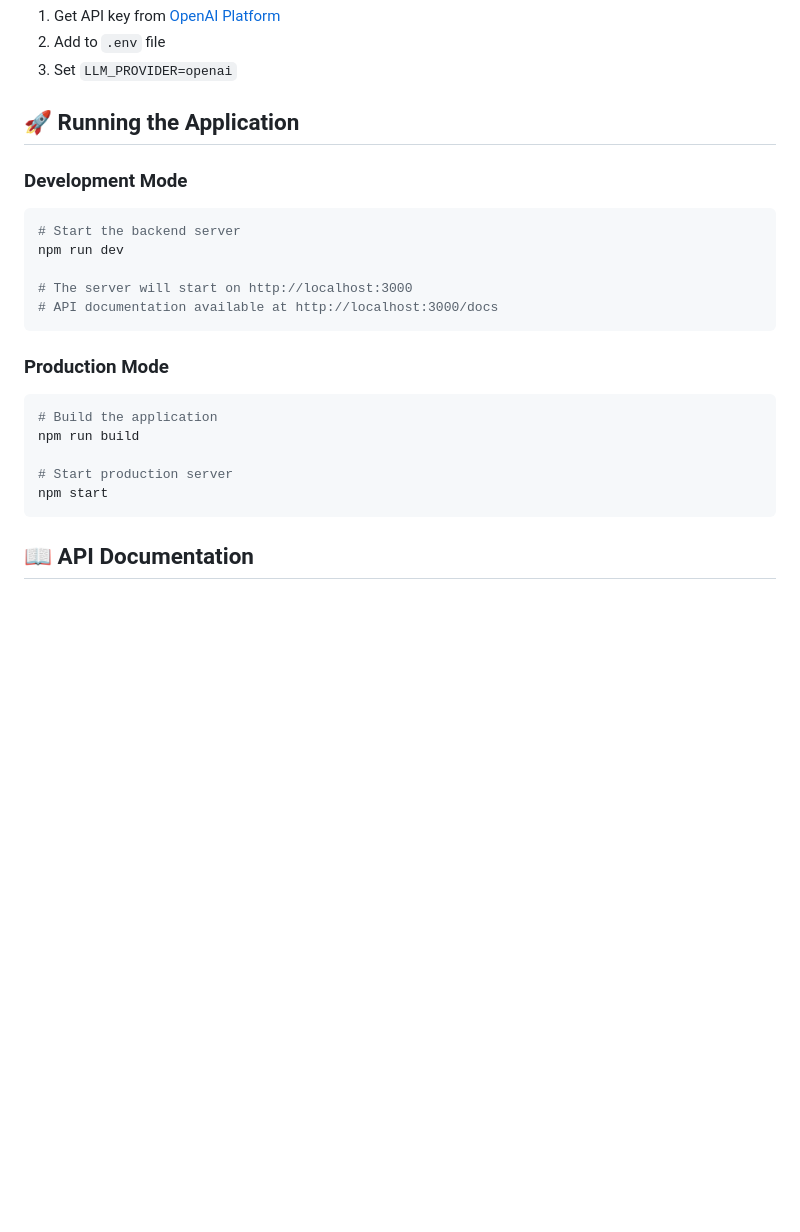
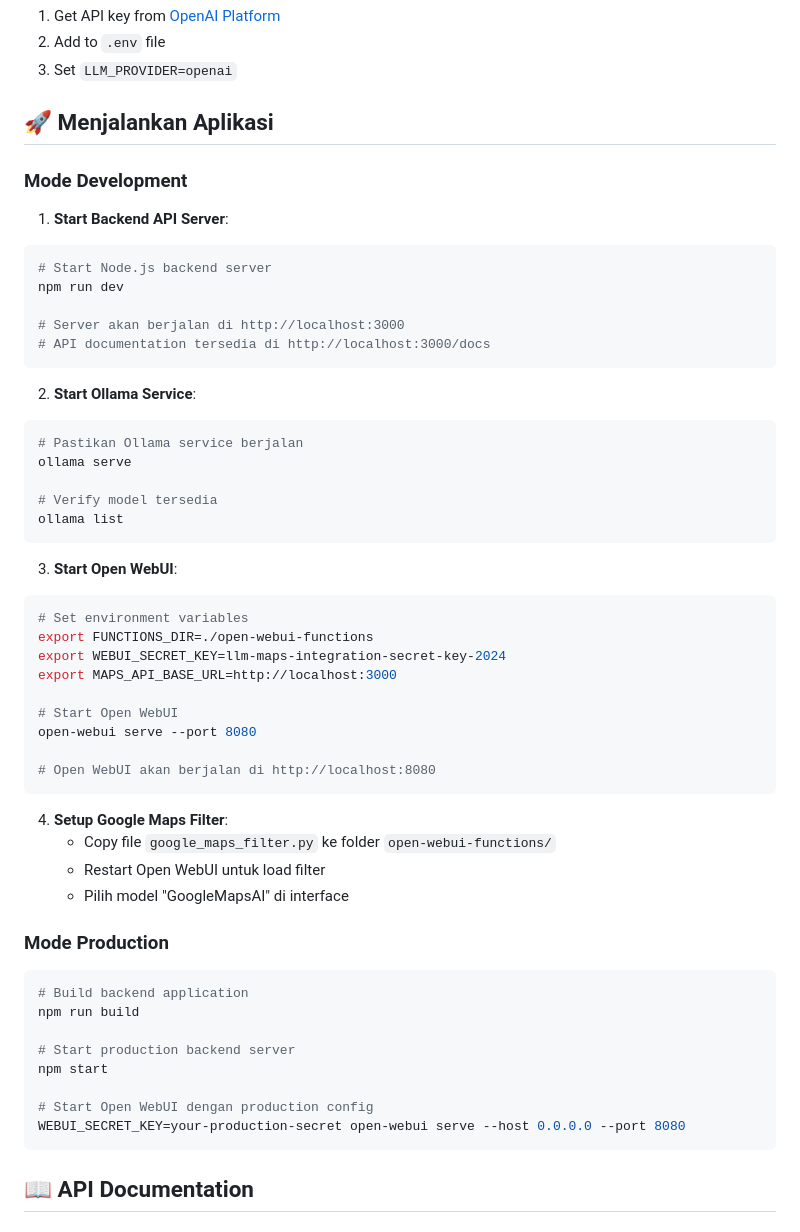
Before and after one commit to BagusMiftahRizqullah/google-maps-LLM, a Markdown page: README.md, the part around the change printed below. GitHub-like rendering; blank space fills up the shorter version.

````diff
--- a/README.md
+++ b/README.md
@@ -126,26 +183,57 @@ ollama serve
 2. Add to `.env` file
 3. Set `LLM_PROVIDER=openai`
 
-## 🚀 Running the Application
+## 🚀 Menjalankan Aplikasi
 
-### Development Mode
+### Mode Development
+
+1. **Start Backend API Server**:
+```bash
+# Start Node.js backend server
+npm run dev
+
+# Server akan berjalan di http://localhost:3000
+# API documentation tersedia di http://localhost:3000/docs
+```
+
+2. **Start Ollama Service**:
+```bash
+# Pastikan Ollama service berjalan
+ollama serve
+
+# Verify model tersedia
+ollama list
+```
+
+3. **Start Open WebUI**:
+```bash
+# Set environment variables
+export FUNCTIONS_DIR=./open-webui-functions
+export WEBUI_SECRET_KEY=llm-maps-integration-secret-key-2024
+export MAPS_API_BASE_URL=http://localhost:3000
+
+# Start Open WebUI
+open-webui serve --port 8080
+
+# Open WebUI akan berjalan di http://localhost:8080
+```
+
+4. **Setup Google Maps Filter**:
+   - Copy file `google_maps_filter.py` ke folder `open-webui-functions/`
+   - Restart Open WebUI untuk load filter
+   - Pilih model "GoogleMapsAI" di interface
+
+### Mode Production
 
 ```bash
-# Start the backend server
-npm run dev
-
-# The server will start on http://localhost:3000
-# API documentation available at http://localhost:3000/docs
-```
-
-### Production Mode
-
-```bash
-# Build the application
+# Build backend application
 npm run build
 
-# Start production server
+# Start production backend server
 npm start
+
+# Start Open WebUI dengan production config
+WEBUI_SECRET_KEY=your-production-secret open-webui serve --host 0.0.0.0 --port 8080
 ```
 
 ## 📖 API Documentation
````
Also changed, not shown: other parts of README.md (+174 -57 lines).
